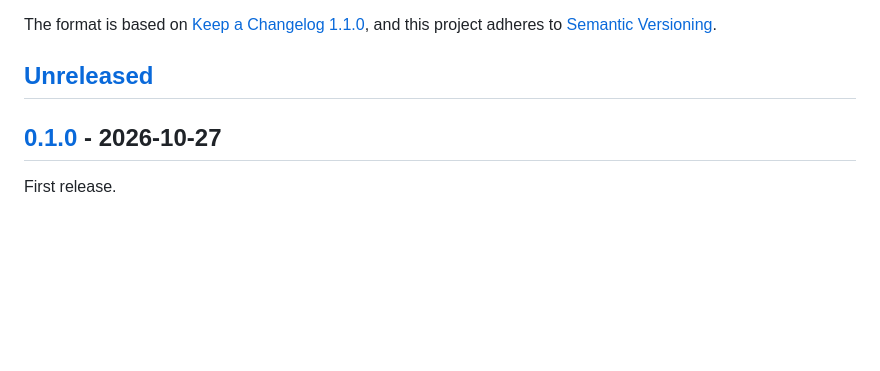
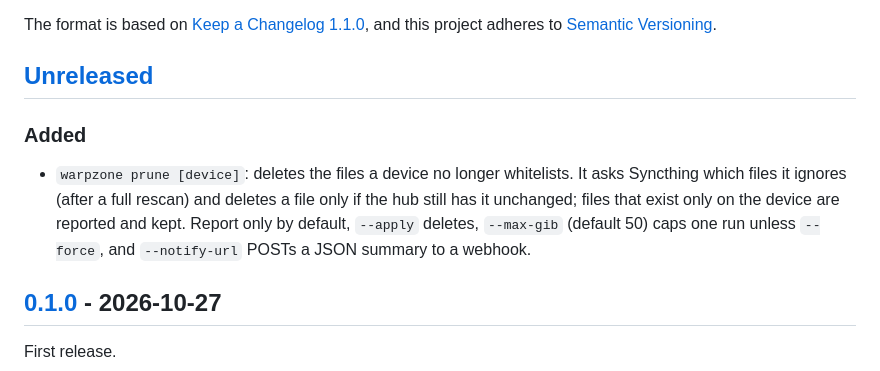
Before and after one commit to dagonco/warpzone, a Markdown page: CHANGELOG.md, the part around the change. Drawn GitHub-style; blank space fills up the shorter version.

Commit message:
Add prune to the changelog

```diff
--- a/CHANGELOG.md
+++ b/CHANGELOG.md
@@ -5,6 +5,10 @@ All notable changes to this project are documented in this file.
 The format is based on [Keep a Changelog 1.1.0](https://keepachangelog.com/en/1.1.0/), and this project adheres to [Semantic Versioning](https://semver.org/spec/v2.0.0.html).
 
 ## [Unreleased]
+
+### Added
+
+- `warpzone prune [device]`: deletes the files a device no longer whitelists. It asks Syncthing which files it ignores (after a full rescan) and deletes a file only if the hub still has it unchanged; files that exist only on the device are reported and kept. Report only by default, `--apply` deletes, `--max-gib` (default 50) caps one run unless `--force`, and `--notify-url` POSTs a JSON summary to a webhook.
 
 ## [0.1.0] - 2026-10-27
 
```
